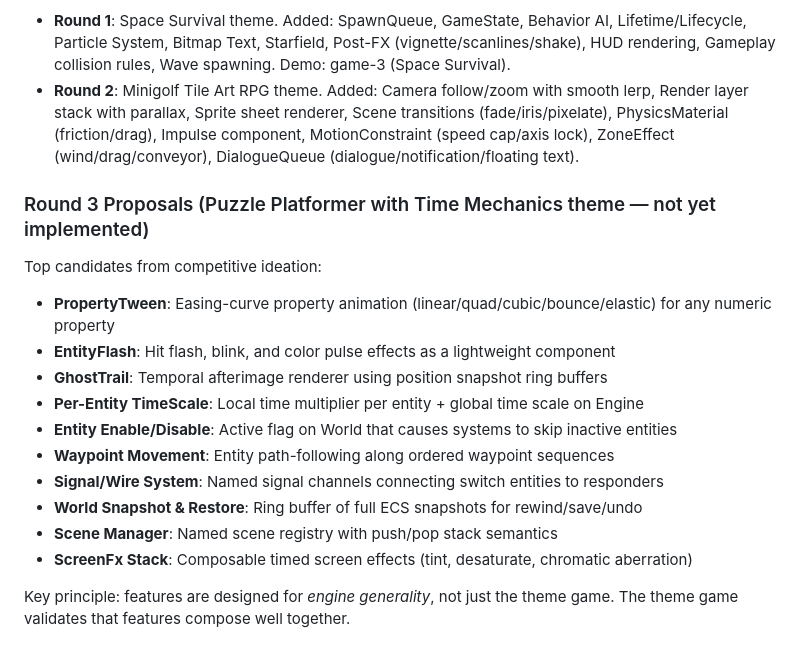
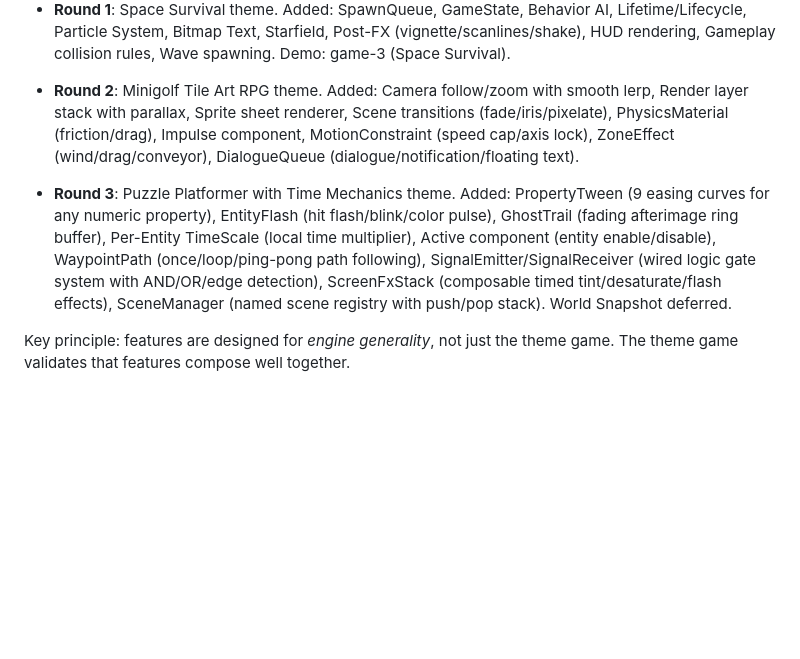
Before and after one commit to cc13engineering-sketch/crusty, a Markdown page: engine/CLAUDE.md, the part around the change. Rendered like a GitHub page; blank space fills up the shorter version.

```diff
--- a/engine/CLAUDE.md
+++ b/engine/CLAUDE.md
@@ -37,17 +37,6 @@ Past rounds:
 - **Round 1**: Space Survival theme. Added: SpawnQueue, GameState, Behavior AI, Lifetime/Lifecycle, Particle System, Bitmap Text, Starfield, Post-FX (vignette/scanlines/shake), HUD rendering, Gameplay collision rules, Wave spawning. Demo: game-3 (Space Survival).
 - **Round 2**: Minigolf Tile Art RPG theme. Added: Camera follow/zoom with smooth lerp, Render layer stack with parallax, Sprite sheet renderer, Scene transitions (fade/iris/pixelate), PhysicsMaterial (friction/drag), Impulse component, MotionConstraint (speed cap/axis lock), ZoneEffect (wind/drag/conveyor), DialogueQueue (dialogue/notification/floating text).
 
-### Round 3 Proposals (Puzzle Platformer with Time Mechanics theme — not yet implemented)
-Top candidates from competitive ideation:
-- **PropertyTween**: Easing-curve property animation (linear/quad/cubic/bounce/elastic) for any numeric property
-- **EntityFlash**: Hit flash, blink, and color pulse effects as a lightweight component
-- **GhostTrail**: Temporal afterimage renderer using position snapshot ring buffers
-- **Per-Entity TimeScale**: Local time multiplier per entity + global time scale on Engine
-- **Entity Enable/Disable**: Active flag on World that causes systems to skip inactive entities
-- **Waypoint Movement**: Entity path-following along ordered waypoint sequences
-- **Signal/Wire System**: Named signal channels connecting switch entities to responders
-- **World Snapshot & Restore**: Ring buffer of full ECS snapshots for rewind/save/undo
-- **Scene Manager**: Named scene registry with push/pop stack semantics
-- **ScreenFx Stack**: Composable timed screen effects (tint, desaturate, chromatic aberration)
+- **Round 3**: Puzzle Platformer with Time Mechanics theme. Added: PropertyTween (9 easing curves for any numeric property), EntityFlash (hit flash/blink/color pulse), GhostTrail (fading afterimage ring buffer), Per-Entity TimeScale (local time multiplier), Active component (entity enable/disable), WaypointPath (once/loop/ping-pong path following), SignalEmitter/SignalReceiver (wired logic gate system with AND/OR/edge detection), ScreenFxStack (composable timed tint/desaturate/flash effects), SceneManager (named scene registry with push/pop stack). World Snapshot deferred.
 
 Key principle: features are designed for *engine generality*, not just the theme game. The theme game validates that features compose well together.
```
Also changed, not shown: CHANGELOG.md (added, +190 -0 lines).
